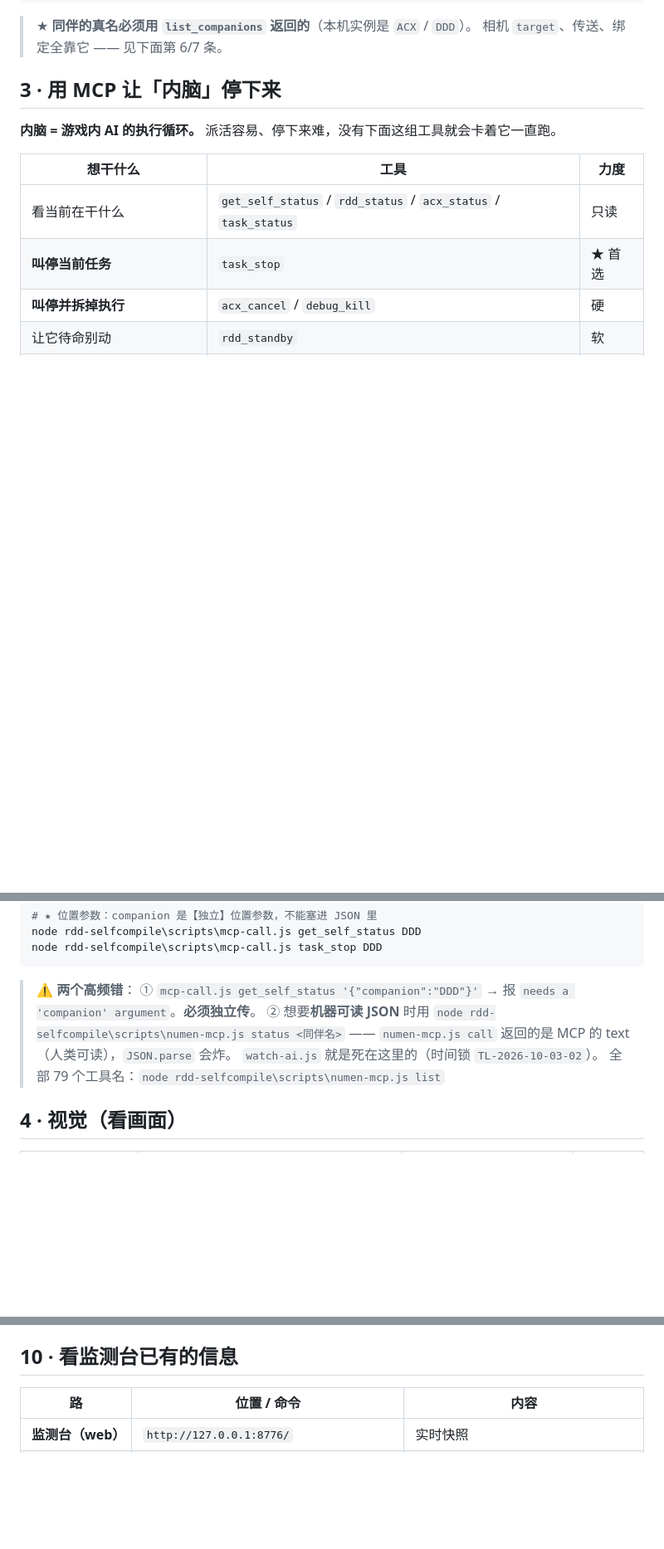
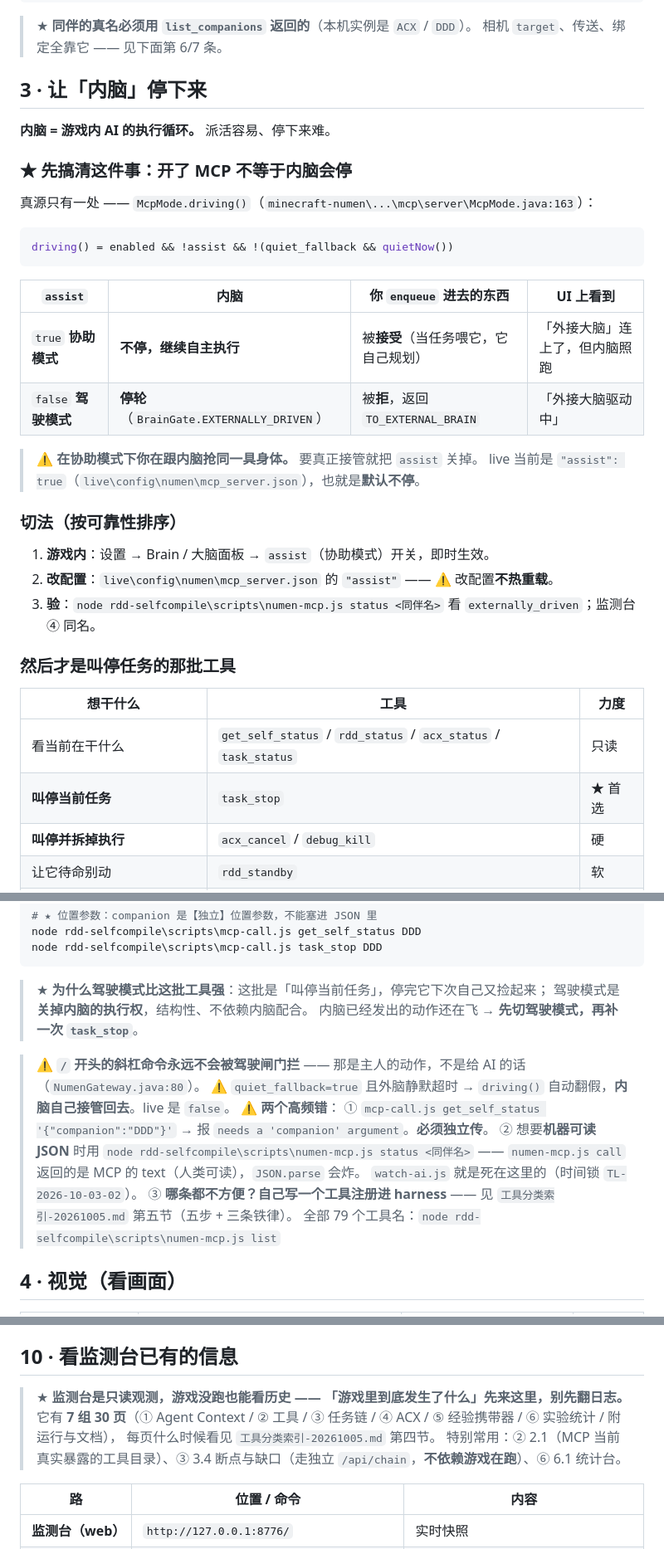
Before and after one commit to nuomi2422/rdd-harness, a Markdown page: 进游戏前必读-游戏内能力清单.md, 3 parts joined by grey strips. Shown at 83% size. Drawn GitHub-style; blank space fills up the shorter version.

````diff
--- a/进游戏前必读-游戏内能力清单.md
+++ b/进游戏前必读-游戏内能力清单.md
@@ -51,9 +51,33 @@ node rdd-selfcompile\scripts\mcp-call.js create_companion '<json>'
 > ★ **同伴的真名必须用 `list_companions` 返回的**（本机实例是 `ACX` / `DDD`）。
 > 相机 `target`、传送、绑定全靠它 —— 见下面第 6/7 条。
 
-## 3 · 用 MCP 让「内脑」停下来
+## 3 · 让「内脑」停下来
 
-**内脑 = 游戏内 AI 的执行循环。** 派活容易、停下来难，没有下面这组工具就会卡着它一直跑。
+**内脑 = 游戏内 AI 的执行循环。** 派活容易、停下来难。
+
+### ★ 先搞清这件事：**开了 MCP 不等于内脑会停**
+
+真源只有一处 —— `McpMode.driving()`（`minecraft-numen\...\mcp\server\McpMode.java:163`）：
+
+```java
+driving() = enabled && !assist && !(quiet_fallback && quietNow())
+```
+
+| `assist` | 内脑 | 你 `enqueue` 进去的东西 | UI 上看到 |
+|---|---|---|---|
+| `true` **协助模式** | **不停，继续自主执行** | 被**接受**（当任务喂它，它自己规划） | 「外接大脑」连上了，但内脑照跑 |
+| `false` **驾驶模式** | **停轮**（`BrainGate.EXTERNALLY_DRIVEN`） | 被**拒**，返回 `TO_EXTERNAL_BRAIN` | 「外接大脑驱动中」 |
+
+> ⚠ **在协助模式下你在跟内脑抢同一具身体。** 要真正接管就把 `assist` 关掉。
+> live 当前是 `"assist": true`（`live\config\numen\mcp_server.json`），也就是**默认不停**。
+
+### 切法（按可靠性排序）
+
+1. **游戏内**：设置 → Brain / 大脑面板 → `assist`（协助模式）开关，即时生效。
+2. **改配置**：`live\config\numen\mcp_server.json` 的 `"assist"` —— ⚠ 改配置**不热重载**。
+3. **验**：`node rdd-selfcompile\scripts\numen-mcp.js status <同伴名>` 看 `externally_driven`；监测台 ④ 同名。
+
+### 然后才是叫停任务的那批工具
 
 | 想干什么 | 工具 | 力度 |
 |---|---|---|
@@ -71,11 +95,18 @@ node rdd-selfcompile\scripts\mcp-call.js get_self_status DDD
 node rdd-selfcompile\scripts\mcp-call.js task_stop DDD
 ```
 
-> ⚠️ **两个高频错**：
+> ★ **为什么驾驶模式比这批工具强**：这批是「叫停当前任务」，停完它下次自己又捡起来；
+> 驾驶模式是**关掉内脑的执行权**，结构性、不依赖内脑配合。
+> 内脑已经发出的动作还在飞 → **先切驾驶模式，再补一次 `task_stop`**。
+
+> ⚠ **`/` 开头的斜杠命令永远不会被驾驶闸门拦** —— 那是主人的动作，不是给 AI 的话（`NumenGateway.java:80`）。
+> ⚠ `quiet_fallback=true` 且外脑静默超时 → `driving()` 自动翻假，**内脑自己接管回去**。live 是 `false`。
+> ⚠ **两个高频错**：
 > ① `mcp-call.js get_self_status '{"companion":"DDD"}'` → 报 `needs a 'companion' argument`。**必须独立传**。
 > ② 想要**机器可读 JSON** 时用 `node rdd-selfcompile\scripts\numen-mcp.js status <同伴名>` ——
 >    `numen-mcp.js call` 返回的是 MCP 的 text（人类可读），`JSON.parse` 会炸。
 >    `watch-ai.js` 就是死在这里的（时间锁 `TL-2026-10-03-02`）。
+> ③ **哪条都不方便？自己写一个工具注册进 harness** —— 见 `工具分类索引-20261005.md` 第五节（五步 + 三条铁律）。
 > 全部 79 个工具名：`node rdd-selfcompile\scripts\numen-mcp.js list`
 
 ## 4 · 视觉（看画面）
@@ -184,6 +215,11 @@ powershell -NoProfile -ExecutionPolicy Bypass -File `
 
 ## 10 · 看监测台已有的信息
 
+> ★ **监测台是只读观测，游戏没跑也能看历史 —— 「游戏里到底发生了什么」先来这里，别先翻日志。**
+> 它有 **7 组 30 页**（① Agent Context / ② 工具 / ③ 任务链 / ④ ACX / ⑤ 经验携带器 / ⑥ 实验统计 / 附 运行与文档），
+> 每页什么时候看见 `工具分类索引-20261005.md` 第四节。
+> 特别常用：② 2.1（MCP 当前真实暴露的工具目录）、③ 3.4 断点与缺口（走独立 `/api/chain`，**不依赖游戏在跑**）、⑥ 6.1 统计台。
+
 | 路 | 位置 / 命令 | 内容 |
 |---|---|---|
 | **监测台（web）** | `http://127.0.0.1:8776/` | 实时快照 |
````
Also changed, not shown: 工具分类索引-20261005.md (added, +205 -0 lines).
